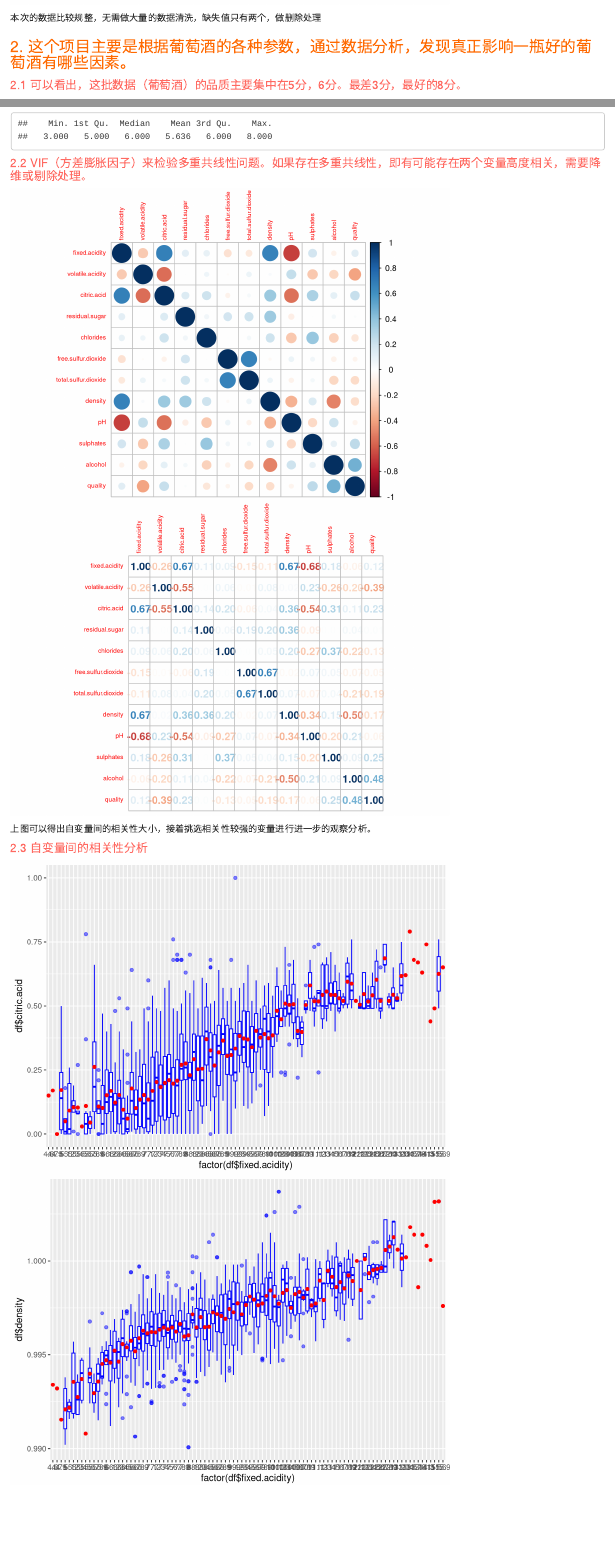
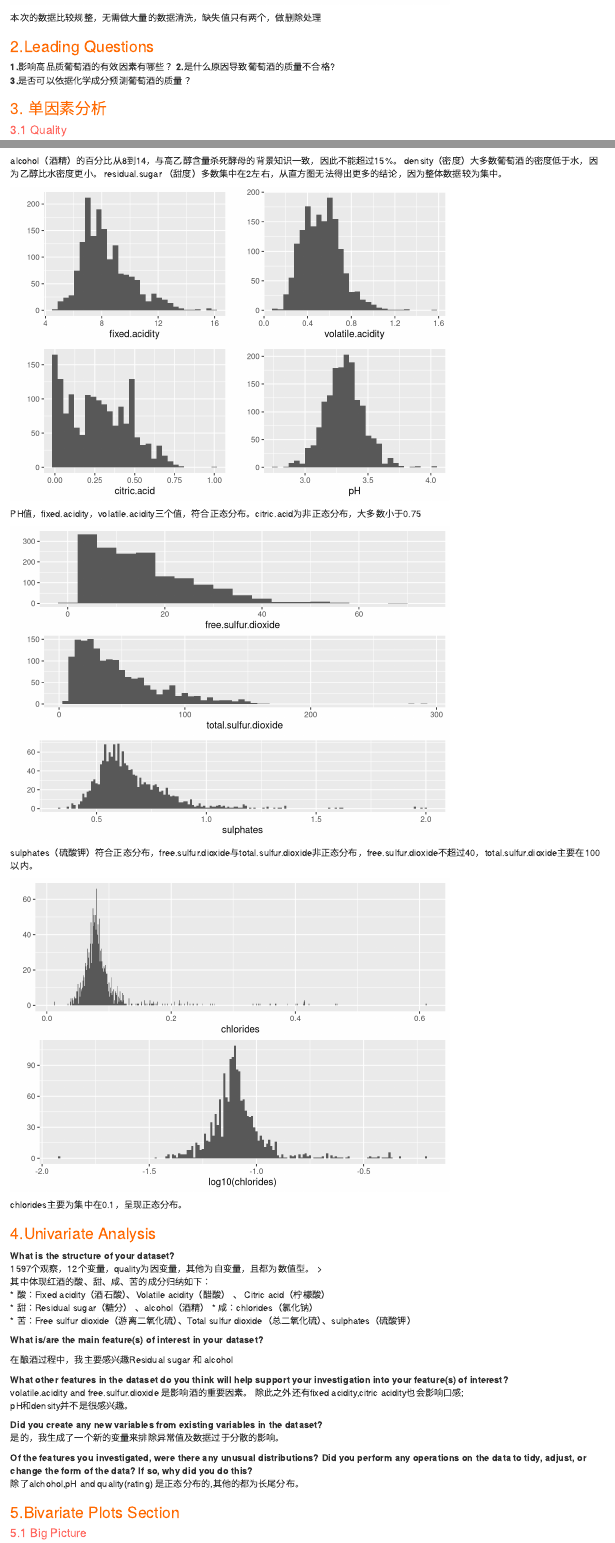
Before and after one commit to jasonbai/2017plan, an R Markdown document (Udacity/DAND/P4/WineQualityReds Analysis.rmd): the page in a window 1100 px wide, from 2150 px down, and a second part further down, joined at a grey line. Rendered offline with R 4.5, knitr and Pandoc, with nearby package versions.

Commit message:
update P4

````diff
--- a/Udacity/DAND/P4/WineQualityReds Analysis.rmd
+++ b/Udacity/DAND/P4/WineQualityReds Analysis.rmd
@@ -28,7 +28,8 @@ library("VIM")
 
 ```{r echo=FALSE, Load_the_Data}
 # Load the Data
-df <- read_csv("~/Desktop/P4/wineQualityReds.csv")
+# df <- read_csv("~/Desktop/P4/wineQualityReds.csv")
+df <- read_csv("D:/GitHub/2017plan/Udacity/DAND/P4/wineQualityReds.csv")
 summary(df)
 ```
 
@@ -84,8 +85,15 @@ df=na.omit(df)
 本次的数据比较规整，无需做大量的数据清洗，缺失值只有两个，做删除处理
 
 
-### 2. 这个项目主要是根据葡萄酒的各种参数，通过数据分析，发现真正影响一瓶好的葡萄酒有哪些因素。
-#### 2.1 可以看出，这批数据（葡萄酒）的品质主要集中在5分，6分。最差3分，最好的8分。
+### 2.Leading Questions
+
+**1.**影响高品质葡萄酒的有效因素有哪些？
+**2.**是什么原因导致葡萄酒的质量不合格?
+**3.**是否可以依据化学成分预测葡萄酒的质量？
+
+### 3. 单因素分析
+
+#### 3.1 Quality
 ```{r}
 ggplot(df,aes(df$quality))+geom_histogram()
 summary(df$quality)
@@ -93,0 +104 @@ summary(df$quality)
+```{r}
@@ -93,0 +111 @@ summary(df$quality)
+```{r}
@@ -93,0 +132 @@ summary(df$quality)
+```{r}
@@ -93,0 +140,62 @@ summary(df$quality)
+alcohol（酒精）的百分比从8到14，与高乙醇含量杀死酵母的背景知识一致，因此不能超过15%。
+density（密度）大多数葡萄酒的密度低于水，因为乙醇比水密度更小。
+residual.sugar （甜度）多数集中在2左右，从直方图无法得出更多的结论，因为整体数据较为集中。
+
+```{r}
+p1<-qplot(data=df,x=fixed.acidity)
+p2<-qplot(data=df,x=volatile.acidity)
+p3<-qplot(data=df,x=citric.acid)
+p4<-qplot(data=df,x=pH)
+grid.arrange(p1,p2,p3,p4,ncol=2)
+```
+
+PH值，fixed.acidity，volatile.acidity三个值，符合正态分布。citric.acid为非正态分布，大多数小于0.75
+
+```{r}
+p1<-qplot(data=df,x=free.sulfur.dioxide,binwidth=4)
+p2<-qplot(data=df,x=total.sulfur.dioxide,binwidth=5)
+p3<-qplot(data=df,x=sulphates,binwidth=0.01)
+grid.arrange(p1,p2,p3)
+```
+
+sulphates（硫酸钾）符合正态分布，free.sulfur.dioxide与total.sulfur.dioxide非正态分布，free.sulfur.dioxide不超过40，total.sulfur.dioxide主要在100以内。
+
+
+```{r}
+p1<-qplot(data=df,x=chlorides,binwidth=0.001)
+
+p2<-qplot(data=df,x=log10(chlorides),binwidth=0.01)
+grid.arrange(p1,p2)
+```
+
+chlorides主要为集中在0.1，呈现正态分布。
+
+### 4.Univariate Analysis
+
+**What is the structure of your dataset?**
+1597个观察，12个变量，quality为因变量，其他为自变量，且都为数值型。
+>
+其中体现红酒的酸、甜、咸、苦的成分归纳如下：
+* 酸：Fixed acidity（酒石酸）、Volatile acidity（醋酸） 、  Citric acid（柠檬酸）
+* 甜：Residual sugar（糖分） 、alcohol（酒精）
+* 咸：chlorides（氯化钠）
+* 苦：Free sulfur dioxide（游离二氧化硫）、Total sulfur dioxide（总二氧化硫）、sulphates（硫酸钾）
+
+**What is/are the main feature(s) of interest in your dataset?**
+
+在酿酒过程中，我主要感兴趣Residual sugar 和 alcohol
+
+**What other features in the dataset do you think will help support your investigation into your feature(s) of interest?**
+volatile.acidity and free.sulfur.dioxide 是影响酒的重要因素。
+除此之外还有fixed acidity,citric acidity也会影响口感;
+pH和density并不是很感兴趣。
+
+**Did you create any new variables from existing variables in the dataset?**
+是的，我生成了一个新的变量来排除异常值及数据过于分散的影响。
+
+**Of the features you investigated, were there any unusual distributions? Did you perform any operations on the data to tidy, adjust, or change the form of the data? If so, why did you do this?**
+除了alchohol,pH and quality(rating) 是正态分布的,其他的都为长尾分布。
+
+### 5.Bivariate Plots Section
+
+#### 5.1 Big Picture
@@ -96,7 +225,8 @@ summary(df$quality)
 ```{r}
 require(corrplot)
 #correlation analysis
-cor1<-cor(df)
+mat<-as.matrix(subset(df,select=c(1:12)))
+cor1<-cor(mat)
 corrplot(cor1,tl.cex = 0.6)
 corrplot(cor1,tl.cex = 0.6, method = "number",cl.pos="n")
 ```
````
Also changed, not shown: Udacity/DAND/P4/WineQualityReds_Analysis_files/figure-html/unnamed-chunk-2-1.png (added), Udacity/DAND/P4/WineQualityReds_Analysis_files/figure-html/unnamed-chunk-3-1.png (added), Udacity/DAND/P4/WineQualityReds_Analysis_files/figure-html/unnamed-chunk-5-1.png (added), Udacity/DAND/P4/WineQualityReds_Analysis_files/figure-html/unnamed-chunk-6-1.png (added), Udacity/DAND/P4/WineQualityReds_Analysis_files/figure-html/unnamed-chunk-7-1.png (added), Udacity/DAND/P4/WineQualityReds Analysis.rmd (56 more changed lines).
